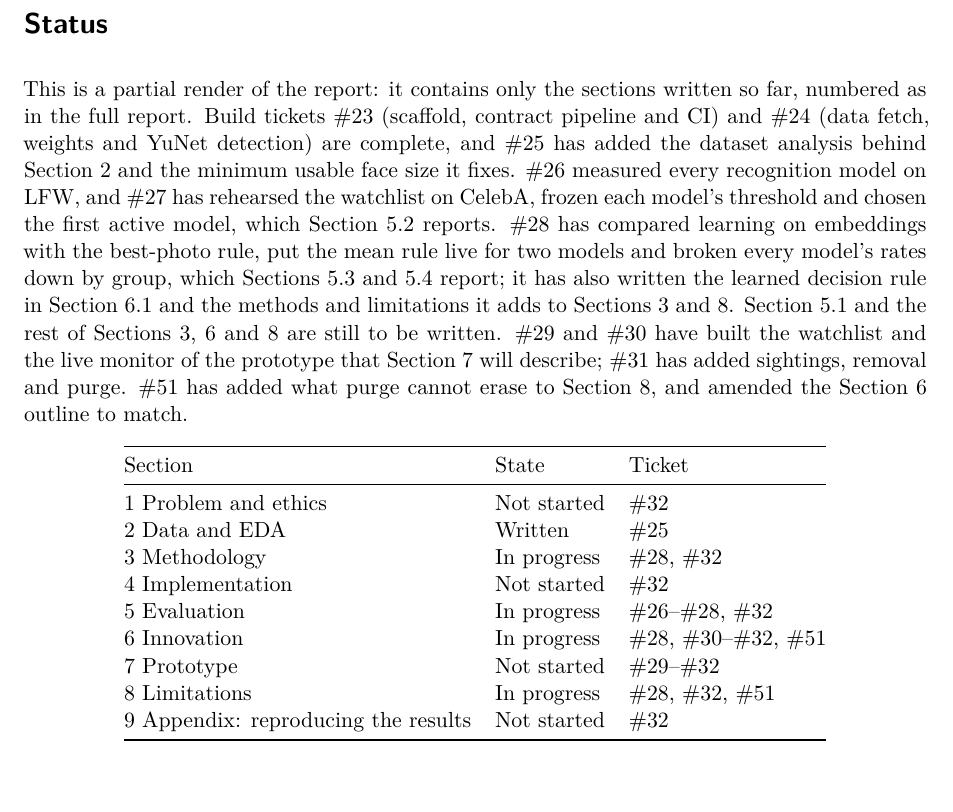
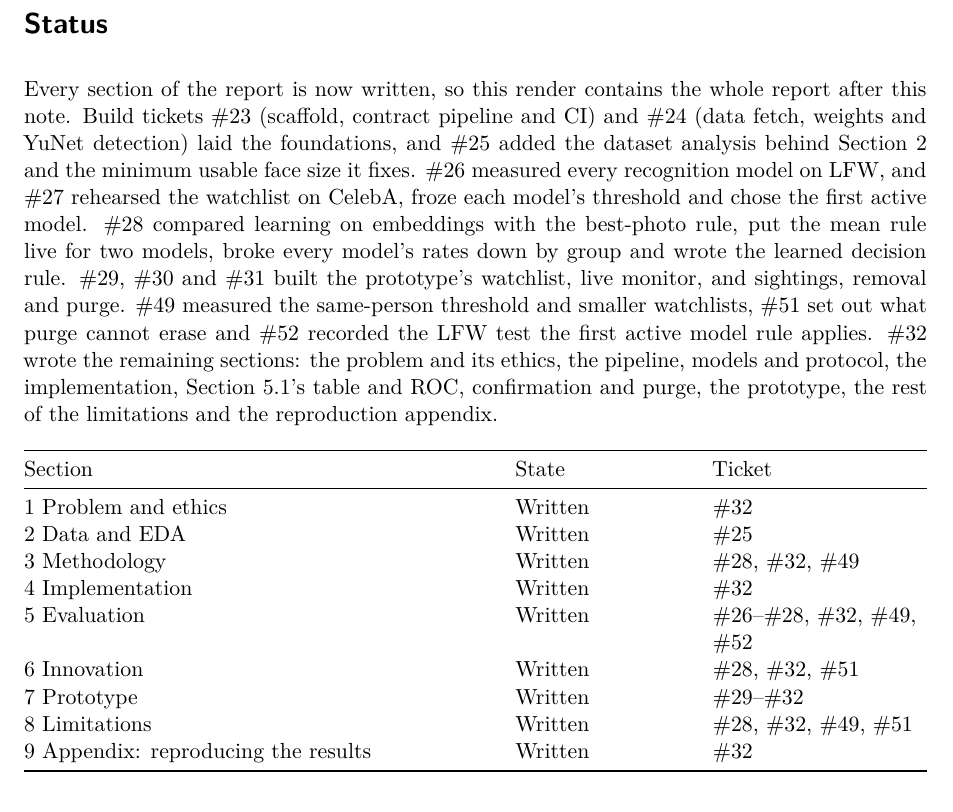
Before and after one commit to ShikhJohari/Ryuk, a Quarto document (report/progress.qmd): part of the page, cut so that both start at the same text. Rendered offline with R 4.5, knitr and Pandoc in place of Quarto, then LaTeX, with nearby package versions; drawn as R Markdown's standard PDF in place of the format the file asks for.

Commit message:
docs: the progress report includes every section, all written (#32)

```diff
--- a/report/progress.qmd
+++ b/report/progress.qmd
@@ -13,17 +16,17 @@ section included here must not cross-reference a section that is not.
 
 # Status {.unnumbered}
 
-This is a partial render of the report: it contains only the sections written so far, numbered as in the full report. Build tickets #23 (scaffold, contract pipeline and CI) and #24 (data fetch, weights and YuNet detection) are complete, and #25 has added the dataset analysis behind Section 2 and the minimum usable face size it fixes. #26 measured every recognition model on LFW, and #27 has rehearsed the watchlist on CelebA, frozen each model's threshold and chosen the first active model, which Section 5.2 reports. #28 has compared learning on embeddings with the best-photo rule, put the mean rule live for two models and broken every model's rates down by group, which Sections 5.3 and 5.4 report; it has also written the learned decision rule in Section 6.1 and the methods and limitations it adds to Sections 3 and 8. Section 5.1 and the rest of Sections 3, 6 and 8 are still to be written. #29 and #30 have built the watchlist and the live monitor of the prototype that Section 7 will describe; #31 has added sightings, removal and purge. #51 has added what purge cannot erase to Section 8, and amended the Section 6 outline to match.
+Every section of the report is now written, so this render contains the whole report after this note. Build tickets #23 (scaffold, contract pipeline and CI) and #24 (data fetch, weights and YuNet detection) laid the foundations, and #25 added the dataset analysis behind Section 2 and the minimum usable face size it fixes. #26 measured every recognition model on LFW, and #27 rehearsed the watchlist on CelebA, froze each model's threshold and chose the first active model. #28 compared learning on embeddings with the best-photo rule, put the mean rule live for two models, broke every model's rates down by group and wrote the learned decision rule. #29, #30 and #31 built the prototype's watchlist, live monitor, and sightings, removal and purge. #49 measured the same-person threshold and smaller watchlists, #51 set out what purge cannot erase and #52 recorded the LFW test the first active model rule applies. #32 wrote the remaining sections: the problem and its ethics, the pipeline, models and protocol, the implementation, Section 5.1's table and ROC, confirmation and purge, the prototype, the rest of the limitations and the reproduction appendix.
 
 | Section                           | State       | Ticket         |
 |-----------------------------------|-------------|----------------|
-| 1 Problem and ethics              | Not started | #32            |
+| 1 Problem and ethics              | Written     | #32            |
 | 2 Data and EDA                    | Written     | #25            |
-| 3 Methodology                     | In progress | #28, #32       |
-| 4 Implementation                  | Not started | #32            |
-| 5 Evaluation                      | In progress | #26–#28, #32   |
-| 6 Innovation                      | In progress | #28, #30–#32, #51 |
-| 7 Prototype                       | Not started | #29–#32        |
-| 8 Limitations                     | In progress | #28, #32, #51  |
-| 9 Appendix: reproducing the results | Not started | #32          |
+| 3 Methodology                     | Written     | #28, #32, #49  |
+| 4 Implementation                  | Written     | #32            |
+| 5 Evaluation                      | Written     | #26–#28, #32, #49, #52 |
+| 6 Innovation                      | Written     | #28, #32, #51  |
+| 7 Prototype                       | Written     | #29–#32        |
+| 8 Limitations                     | Written     | #28, #32, #49, #51 |
+| 9 Appendix: reproducing the results | Written   | #32            |
 
```
Also changed, not shown: report/progress.qmd (17 more changed lines).
